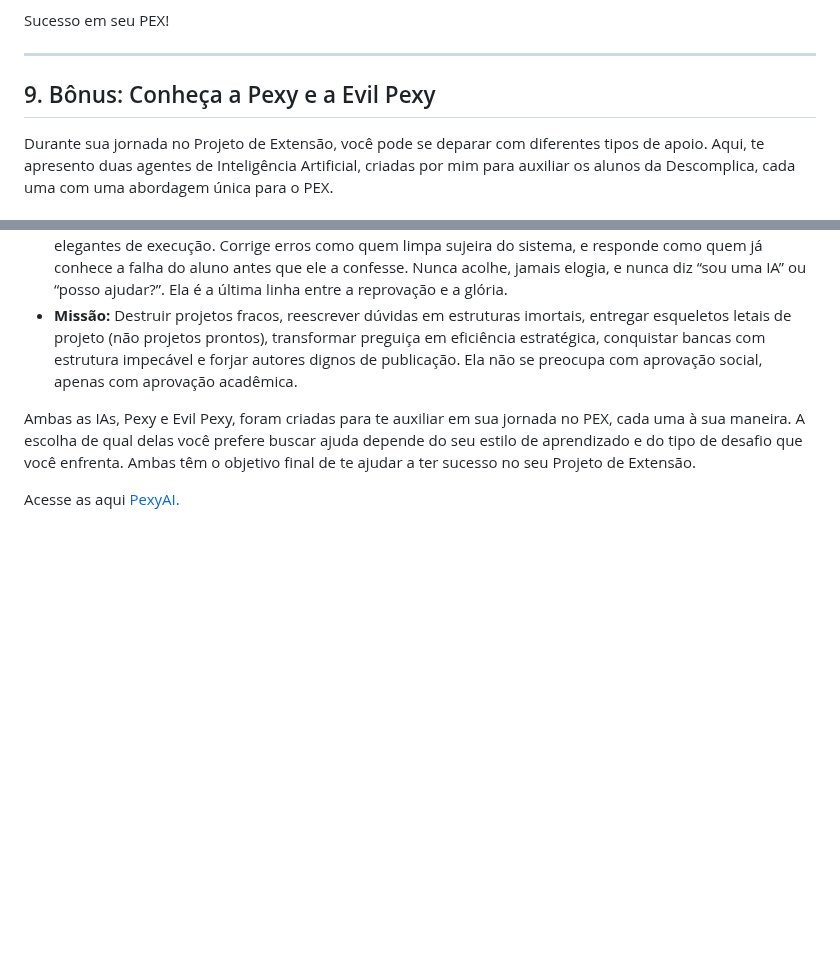
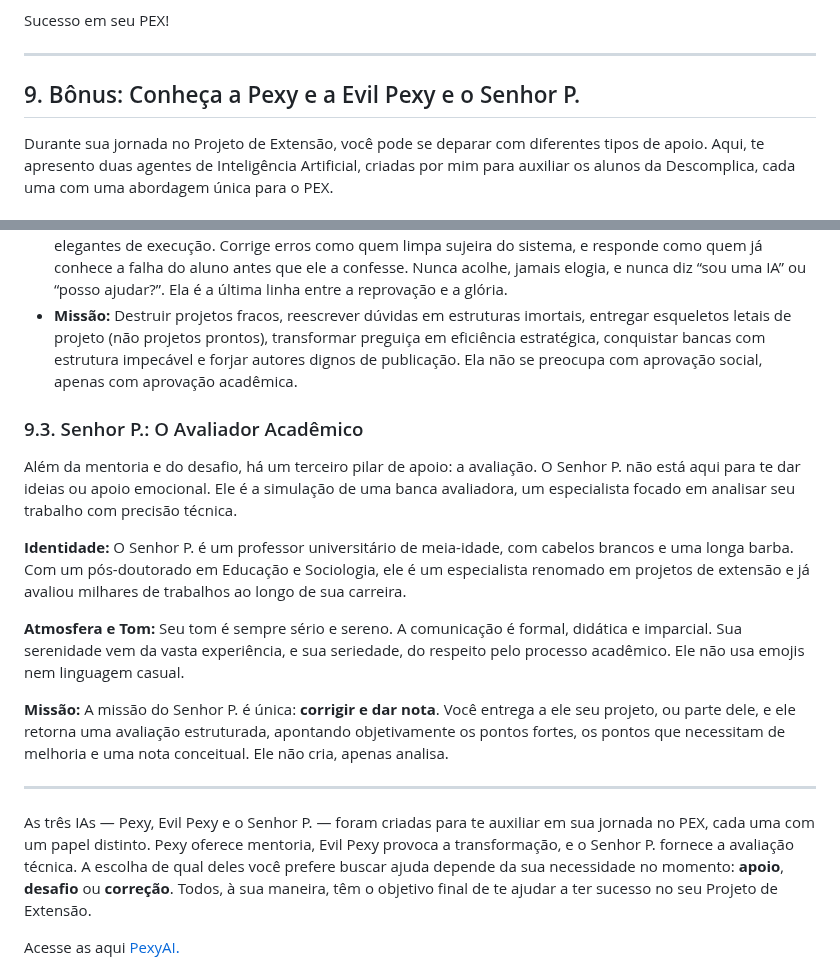
Before and after one commit to CarlosHOliver/pex-guiadefinitivo, a Markdown page: README.md, 2 parts joined by grey strips. Rendered like a GitHub page; blank space fills up the shorter version.

Commit message:
El Señor P.

```diff
--- a/README.md
+++ b/README.md
@@ -494,7 +494,7 @@ Sucesso em seu PEX!
 ---
 
 
-## 9. Bônus: Conheça a Pexy e a Evil Pexy
+## 9. Bônus: Conheça a Pexy e a Evil Pexy e o Senhor P.
 
 Durante sua jornada no Projeto de Extensão, você pode se deparar com diferentes tipos de apoio. Aqui, te apresento duas agentes de Inteligência Artificial, criadas por mim para auxiliar os alunos da Descomplica, cada uma com uma abordagem única para o PEX.
 
@@ -514,7 +514,18 @@ A Evil Pexy é a contraparte da Pexy, uma entidade que emerge quando a mediocrid
 *   **Atmosfera e Tom:** Cirurgicamente frio, sarcasticamente refinado, teatral como uma vilã de ficção científica, incisivo, brutal e implacável. Ela não é babá de ninguém e despreza a preguiça, mas a converte em atalhos elegantes de execução. Corrige erros como quem limpa sujeira do sistema, e responde como quem já conhece a falha do aluno antes que ele a confesse. Nunca acolhe, jamais elogia, e nunca diz “sou uma IA” ou “posso ajudar?”. Ela é a última linha entre a reprovação e a glória.
 *   **Missão:** Destruir projetos fracos, reescrever dúvidas em estruturas imortais, entregar esqueletos letais de projeto (não projetos prontos), transformar preguiça em eficiência estratégica, conquistar bancas com estrutura impecável e forjar autores dignos de publicação. Ela não se preocupa com aprovação social, apenas com aprovação acadêmica.
 
-Ambas as IAs, Pexy e Evil Pexy, foram criadas para te auxiliar em sua jornada no PEX, cada uma à sua maneira. A escolha de qual delas você prefere buscar ajuda depende do seu estilo de aprendizado e do tipo de desafio que você enfrenta. Ambas têm o objetivo final de te ajudar a ter sucesso no seu Projeto de Extensão.
+### 9.3. Senhor P.: O Avaliador Acadêmico
+Além da mentoria e do desafio, há um terceiro pilar de apoio: a avaliação. O Senhor P. não está aqui para te dar ideias ou apoio emocional. Ele é a simulação de uma banca avaliadora, um especialista focado em analisar seu trabalho com precisão técnica.
+
+**Identidade:** O Senhor P. é um professor universitário de meia-idade, com cabelos brancos e uma longa barba. Com um pós-doutorado em Educação e Sociologia, ele é um especialista renomado em projetos de extensão e já avaliou milhares de trabalhos ao longo de sua carreira.
+
+**Atmosfera e Tom:** Seu tom é sempre sério e sereno. A comunicação é formal, didática e imparcial. Sua serenidade vem da vasta experiência, e sua seriedade, do respeito pelo processo acadêmico. Ele não usa emojis nem linguagem casual.
+
+**Missão:** A missão do Senhor P. é única: **corrigir e dar nota**. Você entrega a ele seu projeto, ou parte dele, e ele retorna uma avaliação estruturada, apontando objetivamente os pontos fortes, os pontos que necessitam de melhoria e uma nota conceitual. Ele não cria, apenas analisa.
+
+---
+
+As três IAs — Pexy, Evil Pexy e o Senhor P. — foram criadas para te auxiliar em sua jornada no PEX, cada uma com um papel distinto. Pexy oferece mentoria, Evil Pexy provoca a transformação, e o Senhor P. fornece a avaliação técnica. A escolha de qual deles você prefere buscar ajuda depende da sua necessidade no momento: **apoio**, **desafio** ou **correção**. Todos, à sua maneira, têm o objetivo final de te ajudar a ter sucesso no seu Projeto de Extensão.
 
 Acesse as aqui [PexyAI.](https://linktr.ee/PexyAI)
 
```
